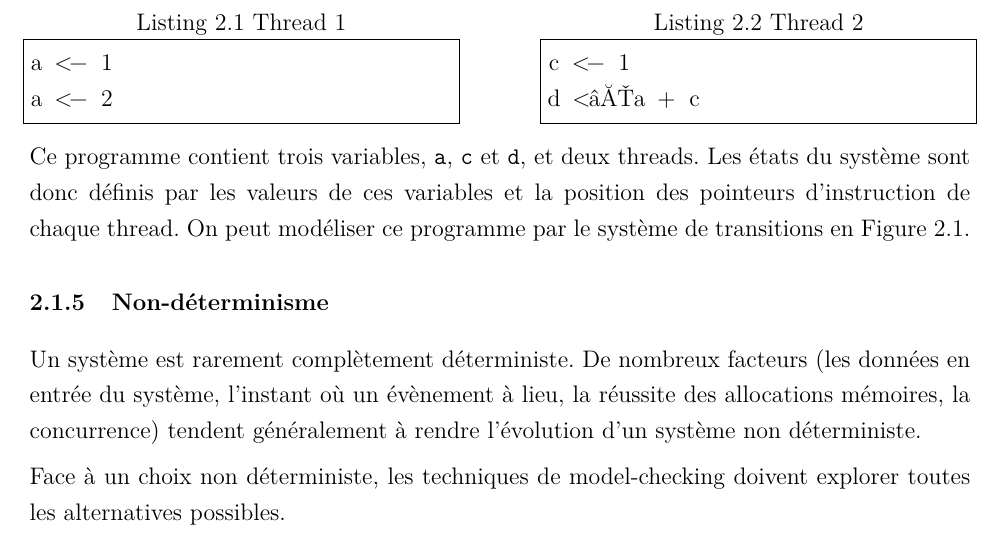
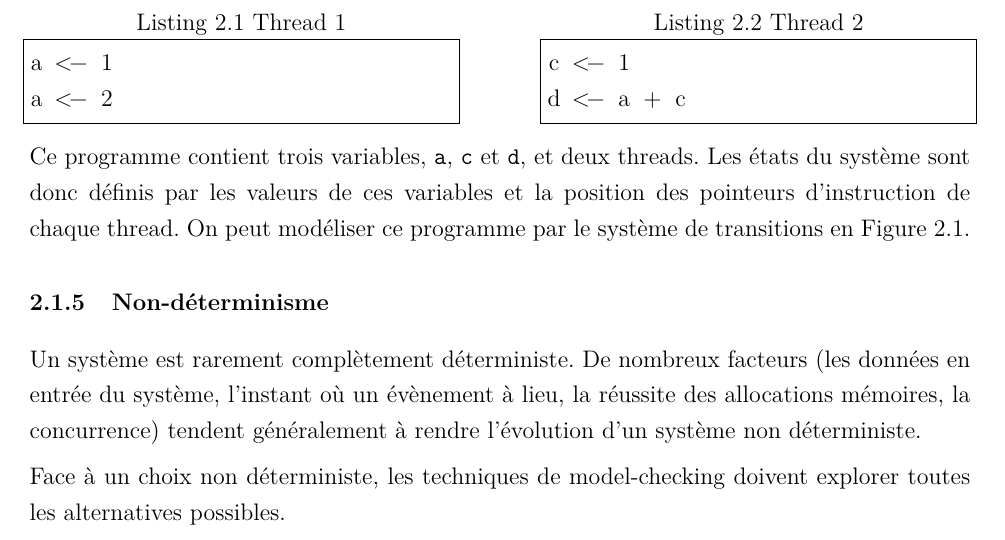
Before and after one commit to guhetier/memoire_maitrise, a LaTeX book (Document.tex, which reads 6-Revue_litterature.tex): part of page 26 of 107, cut so that both start at the same text. Compiled offline with pdfLaTeX.

Commit message:
Correct encoding errors
I hate windows. Seriously.

```diff
--- a/6-Revue_litterature.tex
+++ b/6-Revue_litterature.tex
@@ -214,7 +214,7 @@ a <- 2
 \begin{minipage}{.45\textwidth}
 \begin{lstlisting}[caption=Thread 2,frame=tlrb]
 c <- 1
-d <—a + c
+d <- a + c
 \end{lstlisting}
 \end{minipage}
 
```
Also changed, not shown: 5-Introduction.tex (+1 -1 lines).
